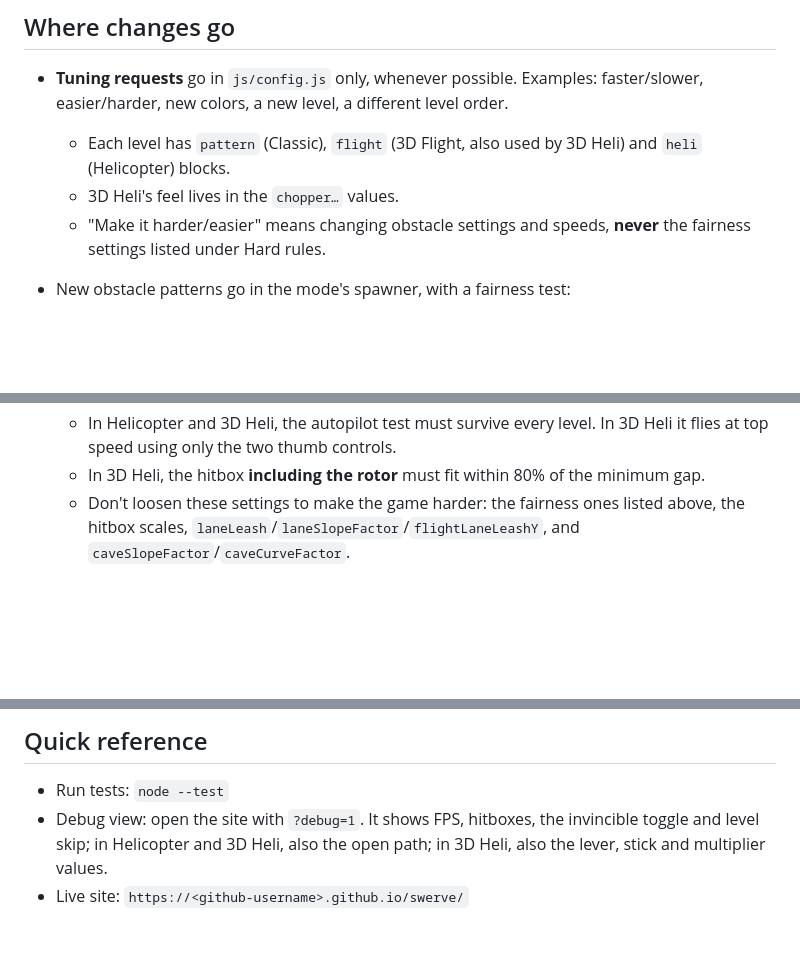
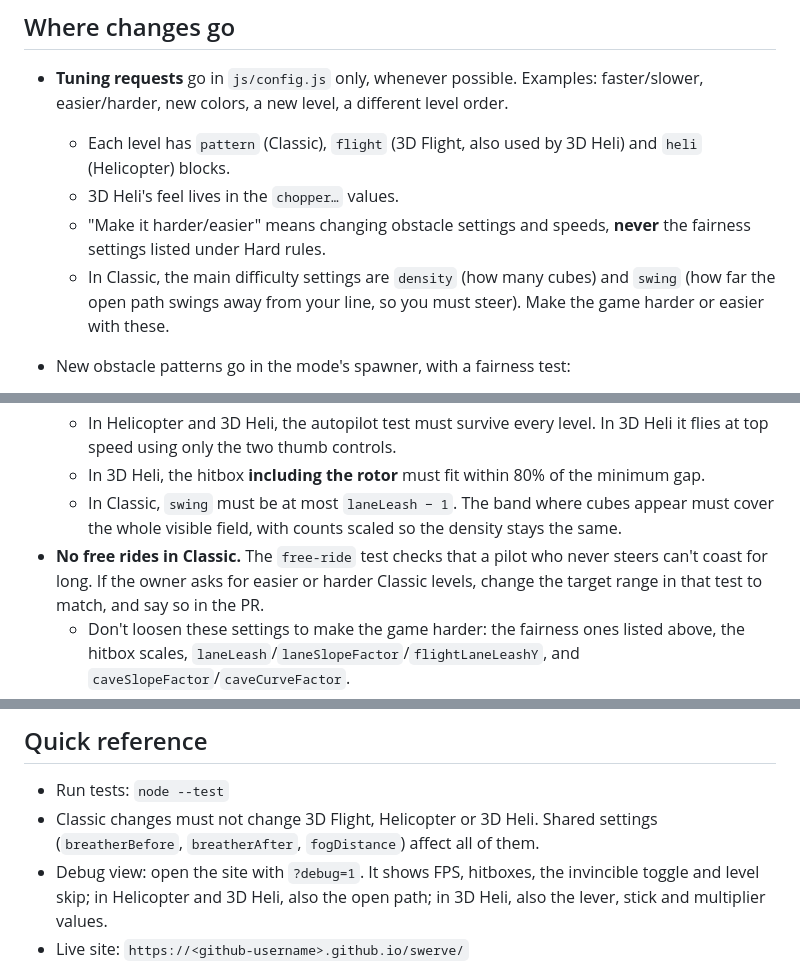
Before and after one commit to jspenc111-stack/swerve, a Markdown page: CLAUDE.md, 3 parts joined by grey strips. Rendered like a GitHub page; blank space fills up the shorter version.

```diff
--- a/CLAUDE.md
+++ b/CLAUDE.md
@@ -28,6 +28,7 @@ It's a PWA hosted on GitHub Pages and played on an Android phone (Pixel 10). The
   - Each level has `pattern` (Classic), `flight` (3D Flight, also used by 3D Heli) and `heli` (Helicopter) blocks.
   - 3D Heli's feel lives in the `chopper…` values.
   - "Make it harder/easier" means changing obstacle settings and speeds, **never** the fairness settings listed under Hard rules.
+  - In Classic, the main difficulty settings are `density` (how many cubes) and `swing` (how far the open path swings away from your line, so you must steer). Make the game harder or easier with these.
 - New obstacle patterns go in the mode's spawner, with a fairness test:
   - `js/spawner.js` for Classic,
   - `js/flightSpawner.js` for 3D Flight and 3D Heli,
@@ -57,6 +58,8 @@ It's a PWA hosted on GitHub Pages and played on an Android phone (Pixel 10). The
   - In 3D Flight, drones count as obstacles and must stay out of the open path.
   - In Helicopter and 3D Heli, the autopilot test must survive every level. In 3D Heli it flies at top speed using only the two thumb controls.
   - In 3D Heli, the hitbox **including the rotor** must fit within 80% of the minimum gap.
+  - In Classic, `swing` must be at most `laneLeash − 1`. The band where cubes appear must cover the whole visible field, with counts scaled so the density stays the same.
+- **No free rides in Classic.** The `free-ride` test checks that a pilot who never steers can't coast for long. If the owner asks for easier or harder Classic levels, change the target range in that test to match, and say so in the PR.
   - Don't loosen these settings to make the game harder: the fairness ones listed above, the hitbox scales, `laneLeash`/`laneSlopeFactor`/`flightLaneLeashY`, and `caveSlopeFactor`/`caveCurveFactor`.
 - Original content only. Don't use names, art, sounds or text from Cubefield, Cube Runner, any existing helicopter game, real helicopter models, or other existing games.
 - The service worker stays **network-first with cache fallback**. Don't switch to cache-first, or the owner gets stuck on old versions.
@@ -64,5 +67,6 @@ It's a PWA hosted on GitHub Pages and played on an Android phone (Pixel 10). The
 
 ## Quick reference
 - Run tests: `node --test`
+- Classic changes must not change 3D Flight, Helicopter or 3D Heli. Shared settings (`breatherBefore`, `breatherAfter`, `fogDistance`) affect all of them.
 - Debug view: open the site with `?debug=1`. It shows FPS, hitboxes, the invincible toggle and level skip; in Helicopter and 3D Heli, also the open path; in 3D Heli, also the lever, stick and multiplier values.
 - Live site: `https://<github-username>.github.io/swerve/`
```
Also changed, not shown: specs/CHANGE-SPEC-v1.5.1.md (added, +157 -0 lines).
